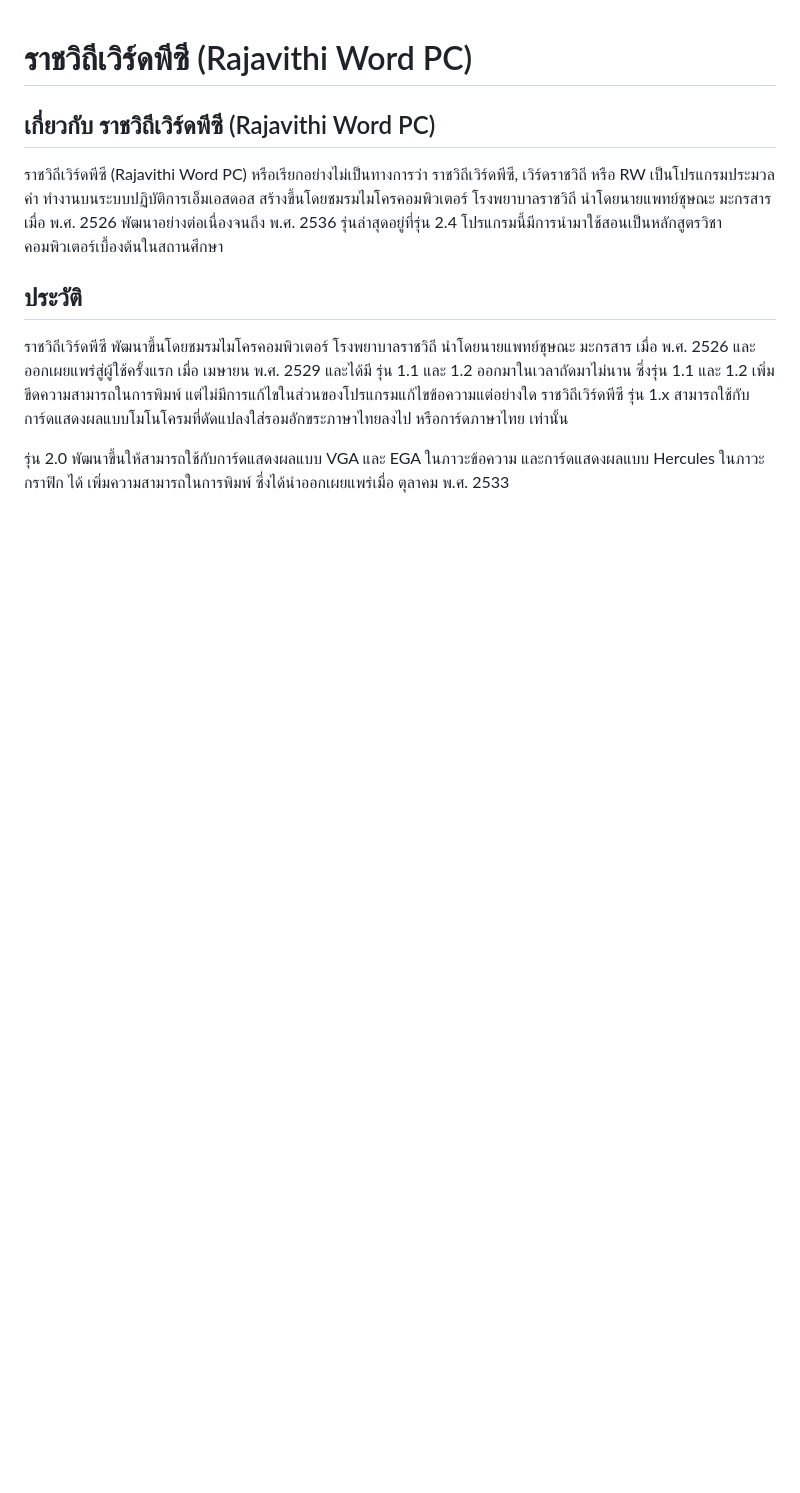
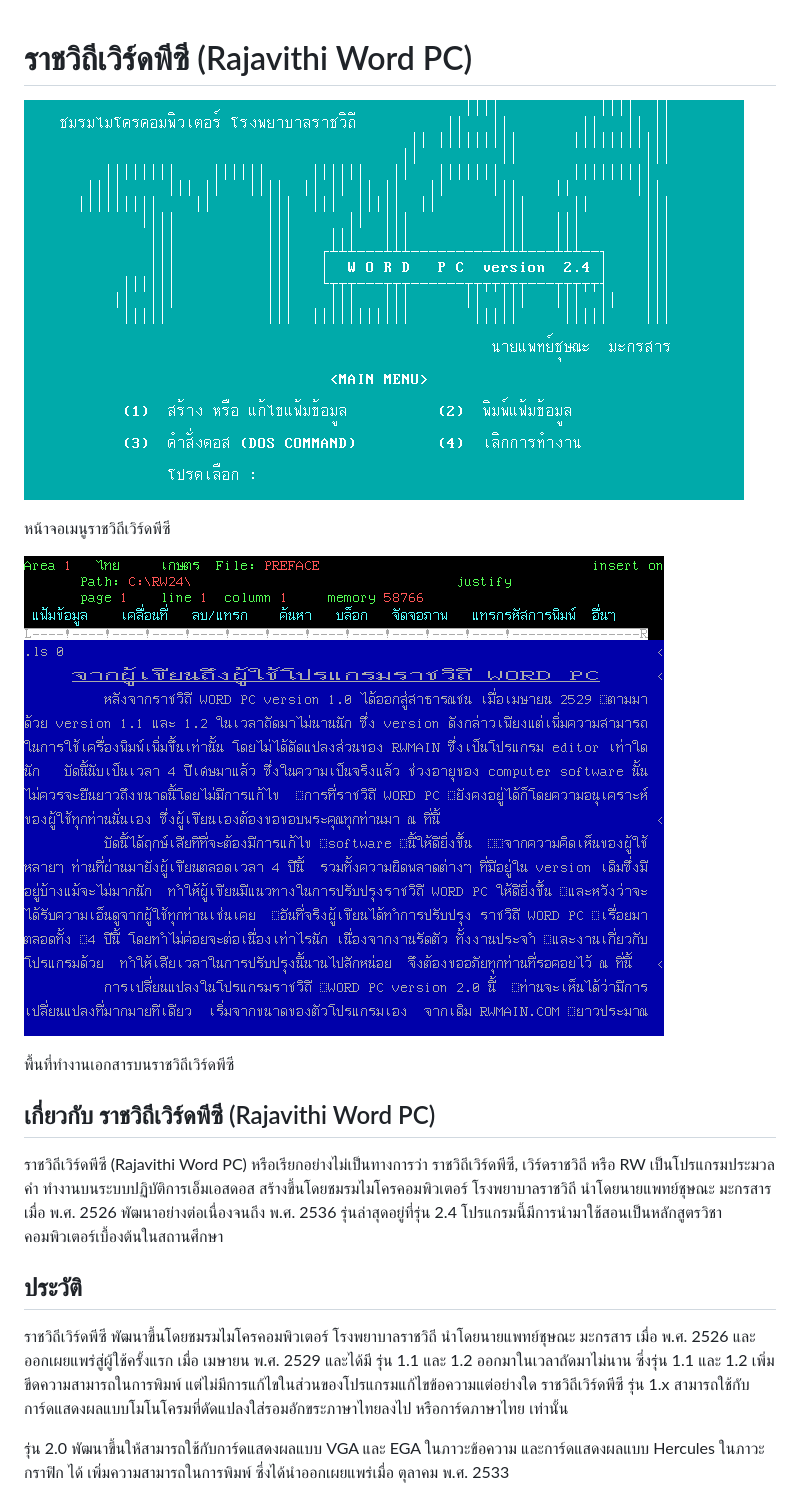
Before and after one commit to kytulendu/libwordthai, a Markdown page: doc/sw_Rajavithi_Word_PC.md, the part around the change. Rendered like a GitHub page; pictures changed too: doc/resources/rw2.4_rw.png (added), doc/resources/rw2.4_rwmain.png (added); blank space fills up the shorter version.

Commit message:
Add Rajavithi Word PC screenshots.
Signed-off-by: Khralkatorrix <garuda2550@gmail.com>

```diff
--- a/doc/sw_Rajavithi_Word_PC.md
+++ b/doc/sw_Rajavithi_Word_PC.md
@@ -1,4 +1,12 @@
 # ราชวิถีเวิร์ดพีซี (Rajavithi Word PC)
+
+![RW2.4_rw](./resources/rw2.4_rw.png)
+
+หน้าจอเมนูราชวิถีเวิร์ดพีซี
+
+![RW2.4_rwmain](./resources/rw2.4_rwmain.png)
+
+พื้นที่ทำงานเอกสารบนราชวิถีเวิร์ดพีซี
 
 ## เกี่ยวกับ ราชวิถีเวิร์ดพีซี (Rajavithi Word PC)
 
```
